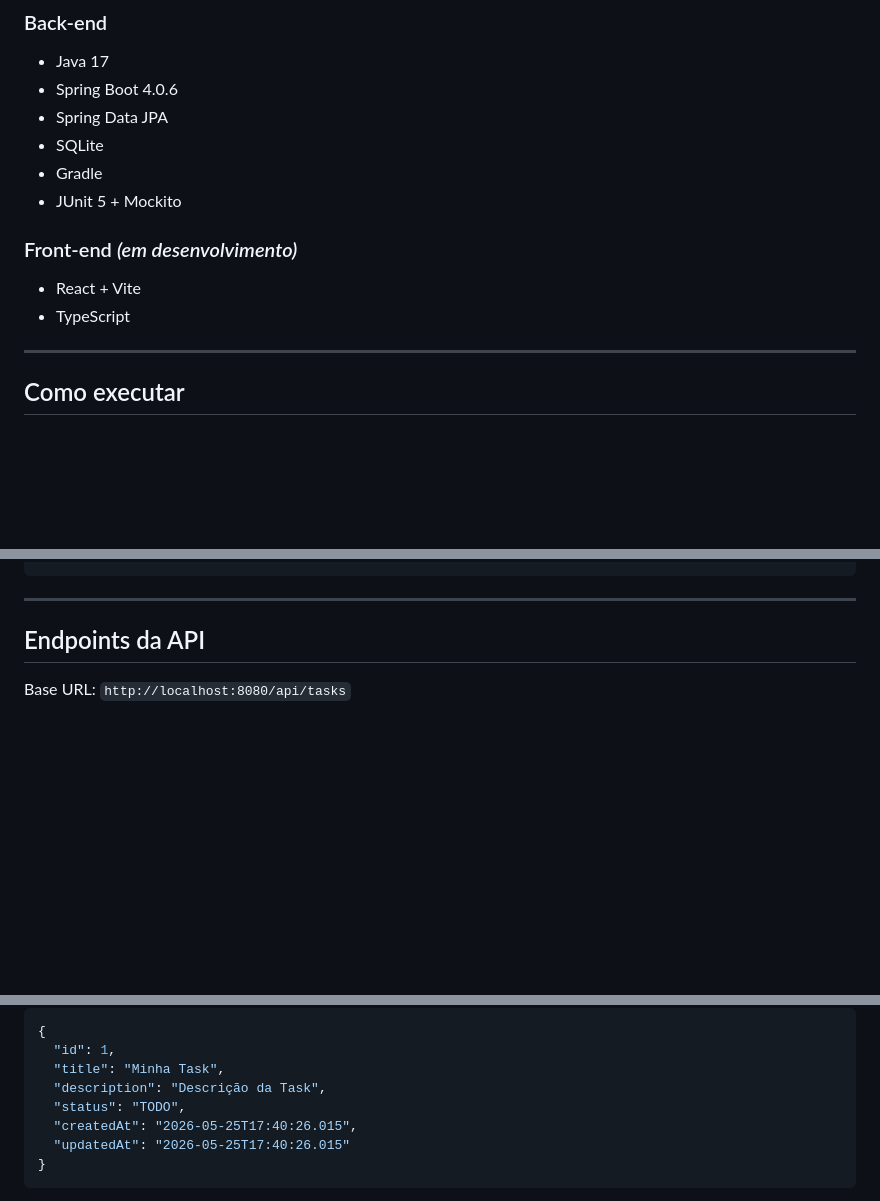
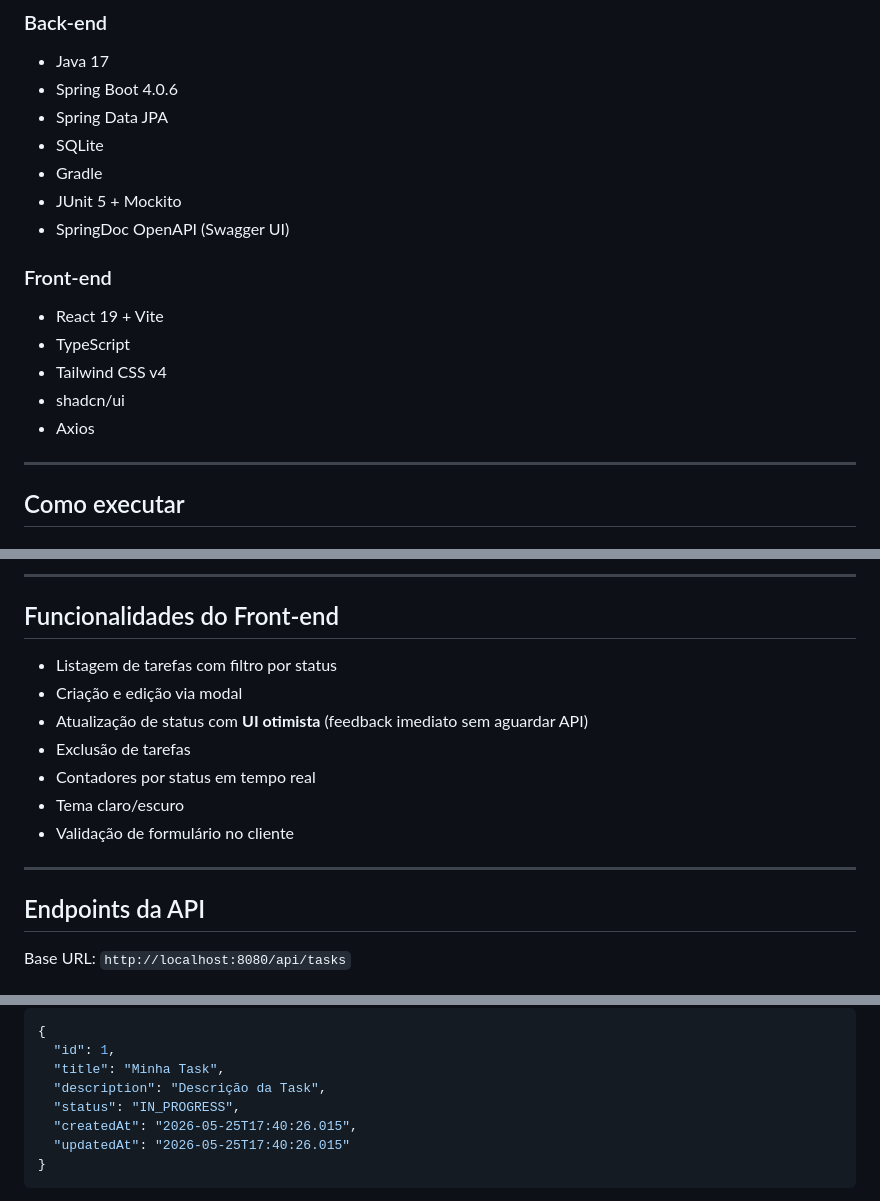
Before and after one commit to matheusoreis/attus-tasks, a Markdown page: README.md, 3 parts joined by grey strips. Rendered like a GitHub page; blank space fills up the shorter version.

```diff
--- a/README.md
+++ b/README.md
@@ -23,10 +23,14 @@ attus-tasks/
 - SQLite
 - Gradle
 - JUnit 5 + Mockito
+- SpringDoc OpenAPI (Swagger UI)
 
-### Front-end *(em desenvolvimento)*
-- React + Vite
+### Front-end
+- React 19 + Vite
 - TypeScript
+- Tailwind CSS v4
+- shadcn/ui
+- Axios
 
 ---
 
@@ -88,3 +139,14 @@ src/main/java/br/gov/sp/attus/backend/
+---
+
+## Funcionalidades do Front-end
+
+- Listagem de tarefas com filtro por status
+- Criação e edição via modal
+- Atualização de status com **UI otimista** (feedback imediato sem aguardar API)
+- Exclusão de tarefas
+- Contadores por status em tempo real
+- Tema claro/escuro
+- Validação de formulário no cliente
 
 ---
 
@@ -234,7 +296,7 @@ PATCH /api/tasks/{id}/status
   "id": 1,
   "title": "Minha Task",
   "description": "Descrição da Task",
-  "status": "TODO",
+  "status": "IN_PROGRESS",
   "createdAt": "2026-05-25T17:40:26.015",
   "updatedAt": "2026-05-25T17:40:26.015"
 }
```
Also changed, not shown: other parts of README.md (+69 -22 lines).
